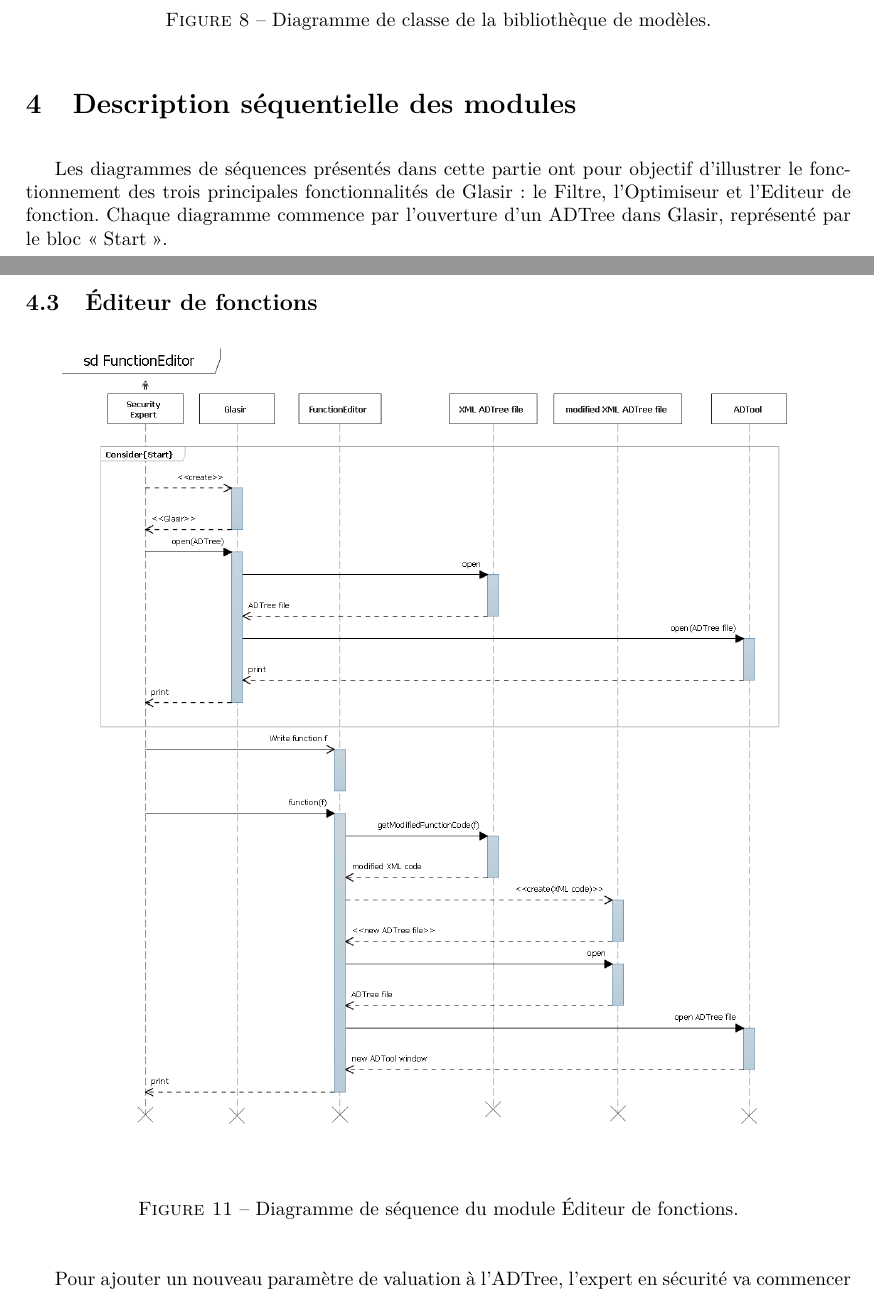
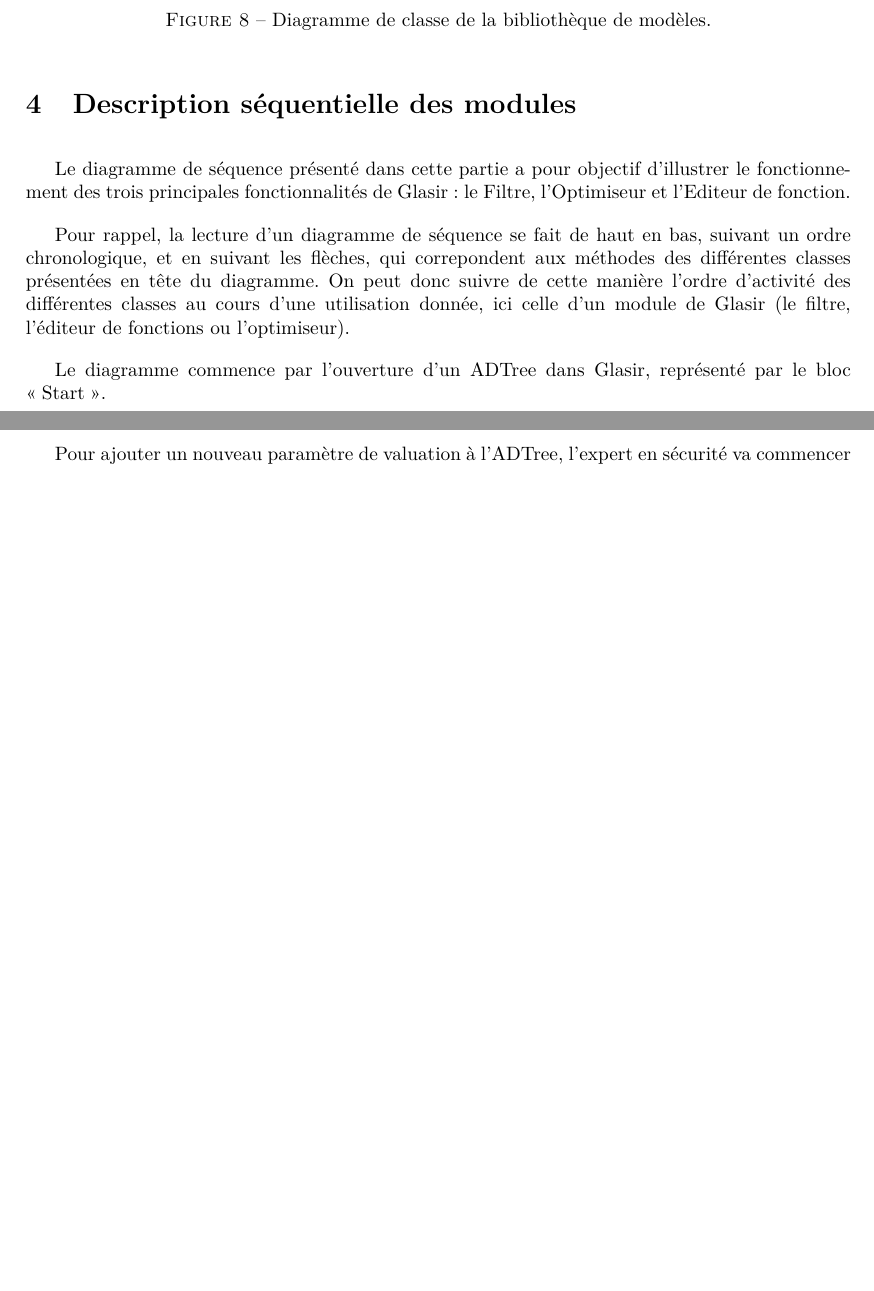
Before and after one commit to HKervadec/korrigolo, a LaTeX document (reports/4 - conception/main.tex, which reads reports/4 - conception/input/sequence.tex): two parts of pages 11 and 14 of 20 before the commit and two parts of pages 11 and 13 of 18 after it, joined at a grey line, cut so that both start at the same text, the shorter picture padded with empty space. Compiled offline with pdfLaTeX.

Commit message:
diagSeqModule

```diff
--- a/reports/4 - conception/input/sequence.tex
+++ b/reports/4 - conception/input/sequence.tex
@@ -1,9 +1,11 @@
 \section{Description séquentielle des modules}
     \label{sec:modules}
 
-Les diagrammes de séquences présentés dans cette partie ont pour objectif d'illustrer le fonctionnement des trois principales fonctionnalités de Glasir : le Filtre, l'Optimiseur et l'Editeur de fonction. Chaque diagramme commence par l'ouverture d'un ADTree dans Glasir, représenté par le bloc \og Start \fg{}.
+Le diagramme de séquence présenté dans cette partie a pour objectif d'illustrer le fonctionnement des trois principales fonctionnalités de Glasir : le Filtre, l'Optimiseur et l'Editeur de fonction.
 
-	\subsection{Filtre}
+Pour rappel, la lecture d'un diagramme de séquence se fait de haut en bas, suivant un ordre chronologique, et en suivant les flèches, qui correpondent aux méthodes des différentes classes présentées en tête du diagramme. On peut donc suivre de cette manière l'ordre d'activité des différentes classes au cours d'une utilisation donnée, ici celle d'un module de Glasir (le filtre, l'éditeur de fonctions ou l'optimiseur).
+
+Le diagramme commence par l'ouverture d'un ADTree dans Glasir, représenté par le bloc \og Start \fg{}.
 
 	    \begin{figure}[H]
 	        \centering
@@ -25,13 +37,13 @@ Pour réaliser le filtrage d'un ADTree, l'expert en sécurité va définir des i
 
 Pour réaliser l'optimisation d'un ADTree, l'expert en sécurité va sélectionner la valuation de l'ADTree selon laquelle il souhaite l'optimiser. Il va ensuite lancer l'optimiseur, qui va analyser le code XML de l'ADTree-cible afin de produire le code XML de l'ADTree optimisé. Ce code va alors permettre de créer un nouveau fichier contenant l'ADTree optimisé, qui sera alors affiché dans une nouvelle instance d'ADTool.
 
-	\subsection{Éditeur de fonctions}
-
-	    \begin{figure}[H]
-	        \centering
-	        \includegraphics[height=1\textwidth]{figure/FunctionEditor.png}
-	        \caption{Diagramme de séquence du module Éditeur de fonctions.}
-	        \label{fig:function}
-	    \end{figure}
+%	\subsection{Éditeur de fonctions}
+%
+%	    \begin{figure}[H]
+%	        \centering
+%	        \includegraphics[height=1\textwidth]{figure/FunctionEditor.png}
+%	        \caption{Diagramme de séquence du module Éditeur de fonctions.}
+%	        \label{fig:function}
+%	    \end{figure}
 
 Pour ajouter un nouveau paramètre de valuation à l'ADTree, l'expert en sécurité va commencer par écrire la fonction de calcul de ce paramètre en fonction des valuations déjà présentes. Il va ensuite lancer l'éditeur de fonctions, qui va analyser le code XML de l'ADTree-cible afin de génerer le code XML de l'ADTree avec la valuation supplémentaire. Il va alors créer un nouveau fichier XML dans lequel va être inscrit ce code. Ce code va permettre de créer un nouveau fichier contenant l'ADTree avec la nouvelle valuation, et l'ADTree sera enfin affiché dans une nouvelle instance d'ADTool.
```
Also changed, not shown: reports/4 - conception/figure/moduleSeqDiag.PNG (added), reports/4 - conception/input/sequence.tex (32 more changed lines), 3 other files.
